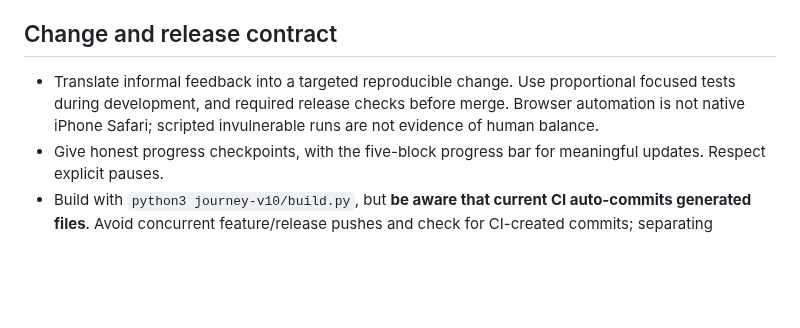
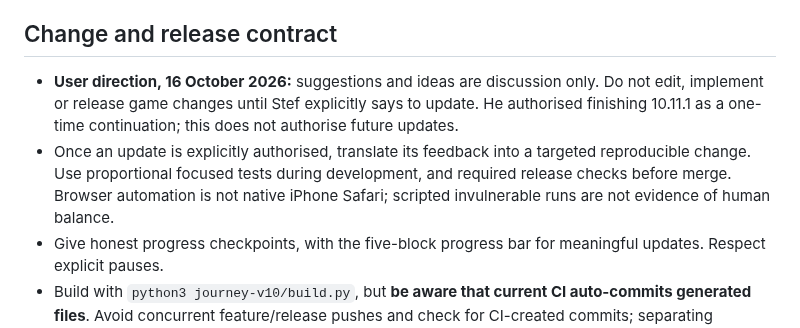
Before and after one commit to stefangriffiths88-wq/Burntwood-Wilds, a Markdown page: AGENTS.md, the part around the change. GitHub-like rendering; blank space fills up the shorter version.

Commit message:
docs: require explicit update instruction for future game changes

```diff
--- a/AGENTS.md
+++ b/AGENTS.md
@@ -11,7 +11,8 @@
 - Public repository: never upload private family photos, court material or secrets.
 
 ## Change and release contract
-- Translate informal feedback into a targeted reproducible change. Use proportional focused tests during development, and required release checks before merge. Browser automation is not native iPhone Safari; scripted invulnerable runs are not evidence of human balance.
+- **User direction, 16 October 2026:** suggestions and ideas are discussion only. Do not edit, implement or release game changes until Stef explicitly says to update. He authorised finishing 10.11.1 as a one-time continuation; this does not authorise future updates.
+- Once an update is explicitly authorised, translate its feedback into a targeted reproducible change. Use proportional focused tests during development, and required release checks before merge. Browser automation is not native iPhone Safari; scripted invulnerable runs are not evidence of human balance.
 - Give honest progress checkpoints, with the five-block progress bar for meaningful updates. Respect explicit pauses.
 - Build with `python3 journey-v10/build.py`, but **be aware that current CI auto-commits generated files**. Avoid concurrent feature/release pushes and check for CI-created commits; separating verification and publication is a priority future refactor, not yet implemented.
 - Merge only tested complete work. Verify main-branch Pages, publish an exact versioned playable link and update `PROJECT_STATUS.md` with commit, tests, limitations and user playtest status.
```
